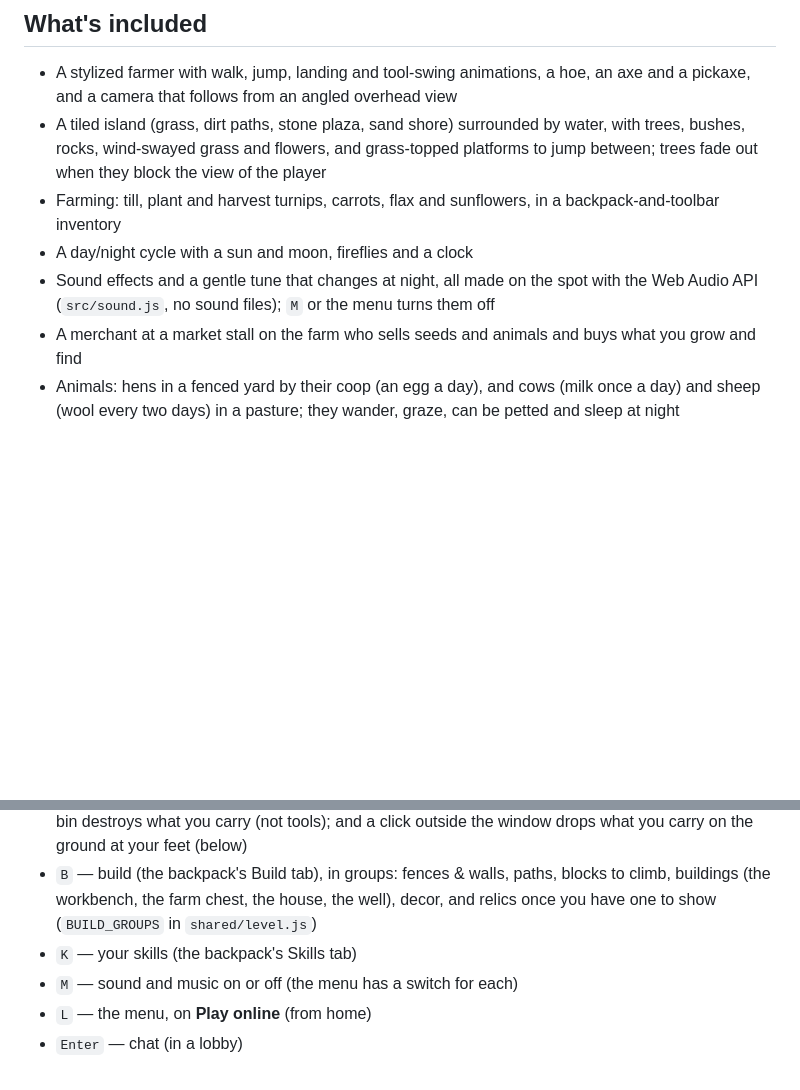
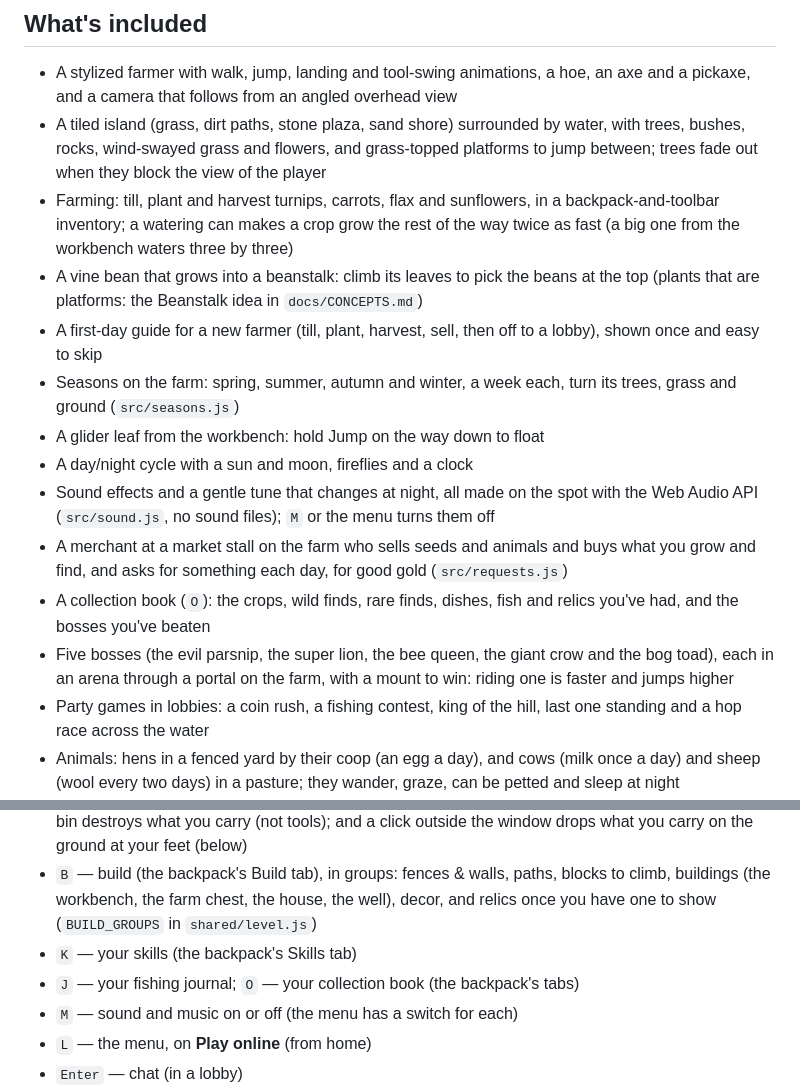
Before and after one commit to adfluencerz/island-platformer, a Markdown page: README.md, 2 parts joined by grey strips. Rendered like a GitHub page; blank space fills up the shorter version.

```diff
--- a/README.md
+++ b/README.md
@@ -5,10 +5,17 @@ A cozy 3D farming game built with [Three.js](https://threejs.org/) and [Vite](ht
 ## What's included
 - A stylized farmer with walk, jump, landing and tool-swing animations, a hoe, an axe and a pickaxe, and a camera that follows from an angled overhead view
 - A tiled island (grass, dirt paths, stone plaza, sand shore) surrounded by water, with trees, bushes, rocks, wind-swayed grass and flowers, and grass-topped platforms to jump between; trees fade out when they block the view of the player
-- Farming: till, plant and harvest turnips, carrots, flax and sunflowers, in a backpack-and-toolbar inventory
+- Farming: till, plant and harvest turnips, carrots, flax and sunflowers, in a backpack-and-toolbar inventory; a watering can makes a crop grow the rest of the way twice as fast (a big one from the workbench waters three by three)
+- A vine bean that grows into a beanstalk: climb its leaves to pick the beans at the top (plants that are platforms: the Beanstalk idea in `docs/CONCEPTS.md`)
+- A first-day guide for a new farmer (till, plant, harvest, sell, then off to a lobby), shown once and easy to skip
+- Seasons on the farm: spring, summer, autumn and winter, a week each, turn its trees, grass and ground (`src/seasons.js`)
+- A glider leaf from the workbench: hold Jump on the way down to float
 - A day/night cycle with a sun and moon, fireflies and a clock
 - Sound effects and a gentle tune that changes at night, all made on the spot with the Web Audio API (`src/sound.js`, no sound files); `M` or the menu turns them off
-- A merchant at a market stall on the farm who sells seeds and animals and buys what you grow and find
+- A merchant at a market stall on the farm who sells seeds and animals and buys what you grow and find, and asks for something each day, for good gold (`src/requests.js`)
+- A collection book (`O`): the crops, wild finds, rare finds, dishes, fish and relics you've had, and the bosses you've beaten
+- Five bosses (the evil parsnip, the super lion, the bee queen, the giant crow and the bog toad), each in an arena through a portal on the farm, with a mount to win: riding one is faster and jumps higher
+- Party games in lobbies: a coin rush, a fishing contest, king of the hill, last one standing and a hop race across the water
 - Animals: hens in a fenced yard by their coop (an egg a day), and cows (milk once a day) and sheep (wool every two days) in a pasture; they wander, graze, can be petted and sleep at night
 - Building on the farm with wood and stone: fences, rail fences, picket fences, wattle fences, log fences, box hedges, gates, stone arches, wood arbors, walls, low walls, palisades, paths, stepping stones, a stone well, stone lanterns, scarecrows, hay carts, beehives, birdbaths, signposts, water troughs, stone benches, sundials, wheelbarrows, torches, mailboxes, birdhouses, flagpoles, stone cairns, clotheslines, lamp posts, garden benches, rope fences, log benches, compost bins, milk churns, dovecotes, and steps, tree stumps, crates, crate stacks, grain sacks, log piles, barrels, barrel stacks, straw steps and bales, boulders, scaffolds, straw stacks, log towers, stone blocks (mossy too) and pillars to climb on, and a workbench, which makes flower planters, sturdier tools, a sword and a mallet for bopping other farmers in lobbies, and machines
 - Fishing with a rod from the workbench: in the sea round any island, in a fish pond built on the farm, and in a lobby's water, where the rarer fish are
@@ -38,6 +45,7 @@ Without the game server you can still play on your farm (`npm run dev:client` ru
 - `I` — backpack. In it: click picks up, places, swaps or merges a stack; right click or `Ctrl`+click (`Cmd` on a Mac) takes one (`Shift`+right click: half); `Shift`+click moves a stack to or from the toolbar; the bin destroys what you carry (not tools); and a click outside the window drops what you carry on the ground at your feet (below)
 - `B` — build (the backpack's Build tab), in groups: fences & walls, paths, blocks to climb, buildings (the workbench, the farm chest, the house, the well), decor, and relics once you have one to show (`BUILD_GROUPS` in `shared/level.js`)
 - `K` — your skills (the backpack's Skills tab)
+- `J` — your fishing journal; `O` — your collection book (the backpack's tabs)
 - `M` — sound and music on or off (the menu has a switch for each)
 - `L` — the menu, on **Play online** (from home)
 - `Enter` — chat (in a lobby)
```
Also changed, not shown: docs/BACKLOG.md (+36 -37 lines).
